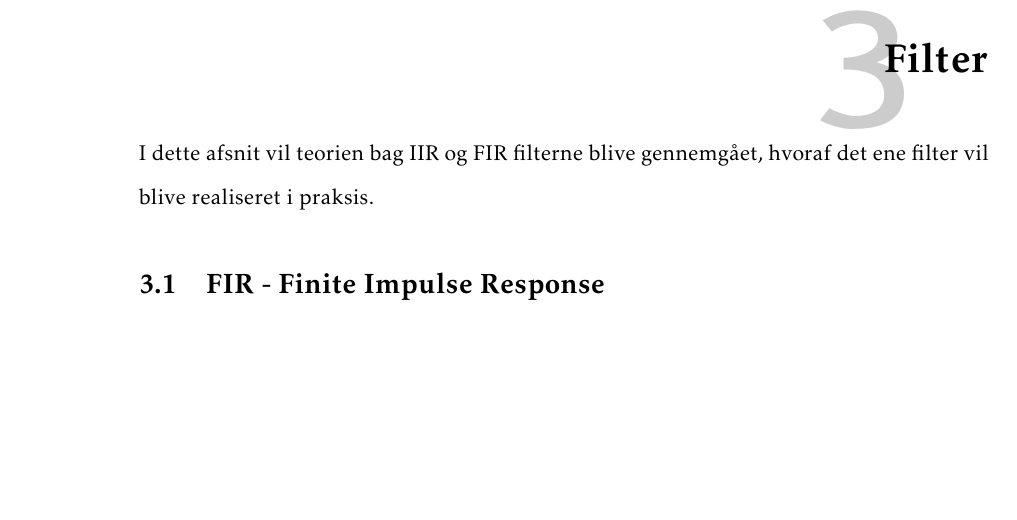
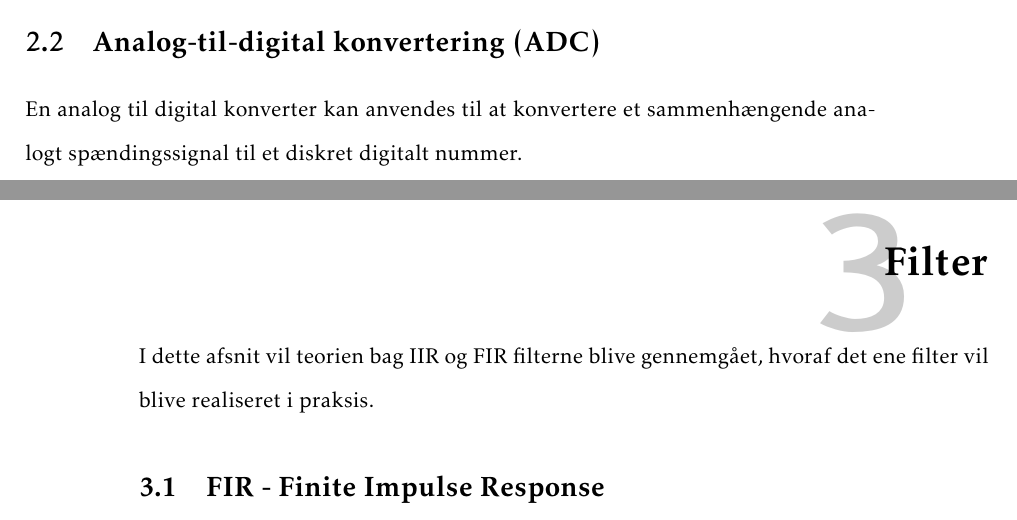
Before and after one commit to fraannk/sdu-gruppe3-2017, a LaTeX book (rapport.tex, which reads section/ADC.tex): part of page 19 of 37 before the commit and two parts of pages 18 and 19 of 37 after it, the two joined at a grey line, cut at the place of the change, the shorter picture padded with empty space. Compiled offline with pdfLaTeX.

Commit message:
ADC afsnit

```diff
--- /dev/null
+++ b/section/ADC.tex
@@ -0,0 +1,2 @@
+\section{Analog-til-digital konvertering (ADC)}\label{sec:ADC}
+En analog til digital konverter kan anvendes til at konvertere et sammenhængende analogt spændingssignal til et diskret digitalt nummer.
```
Also changed, not shown: rapport.tex (+3 -0 lines), section/Analog-to-digital Converter.tex (added, +1 -0 lines).
